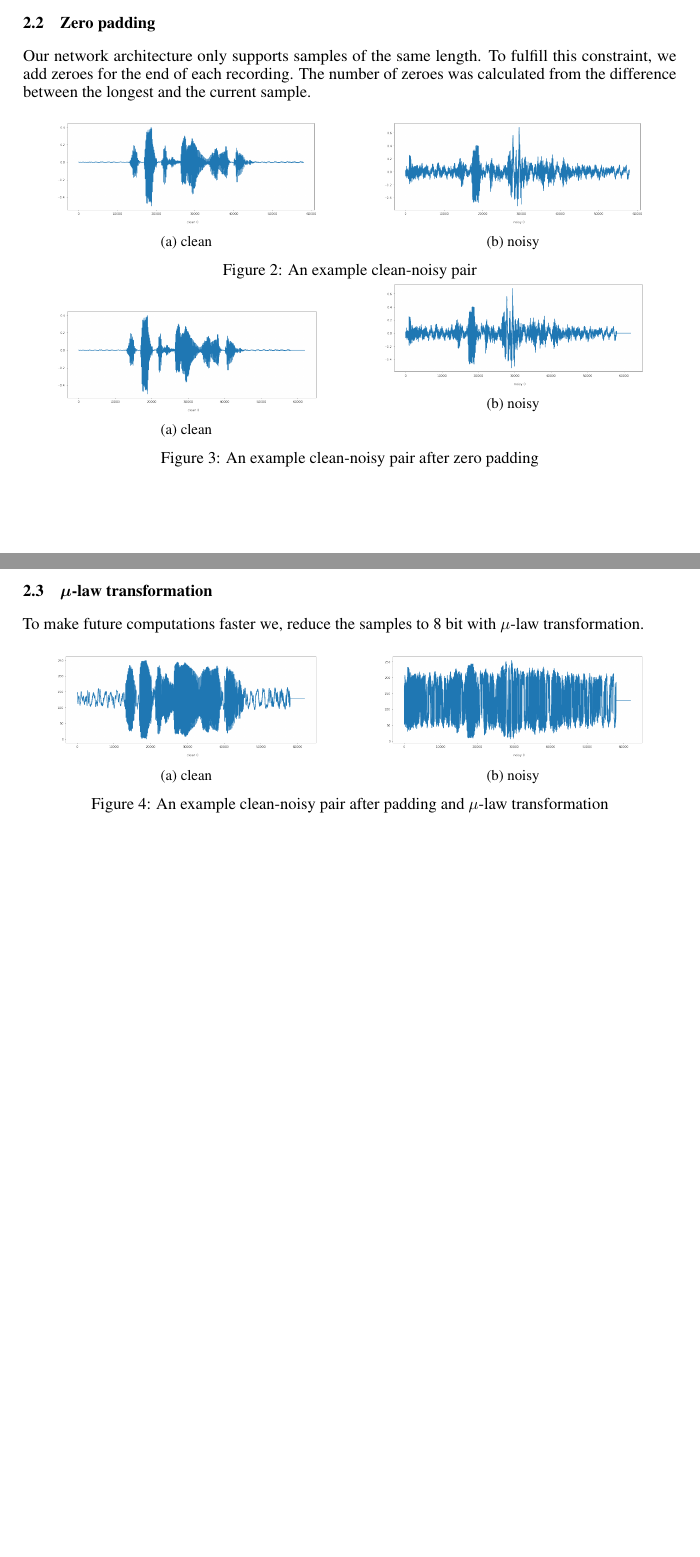
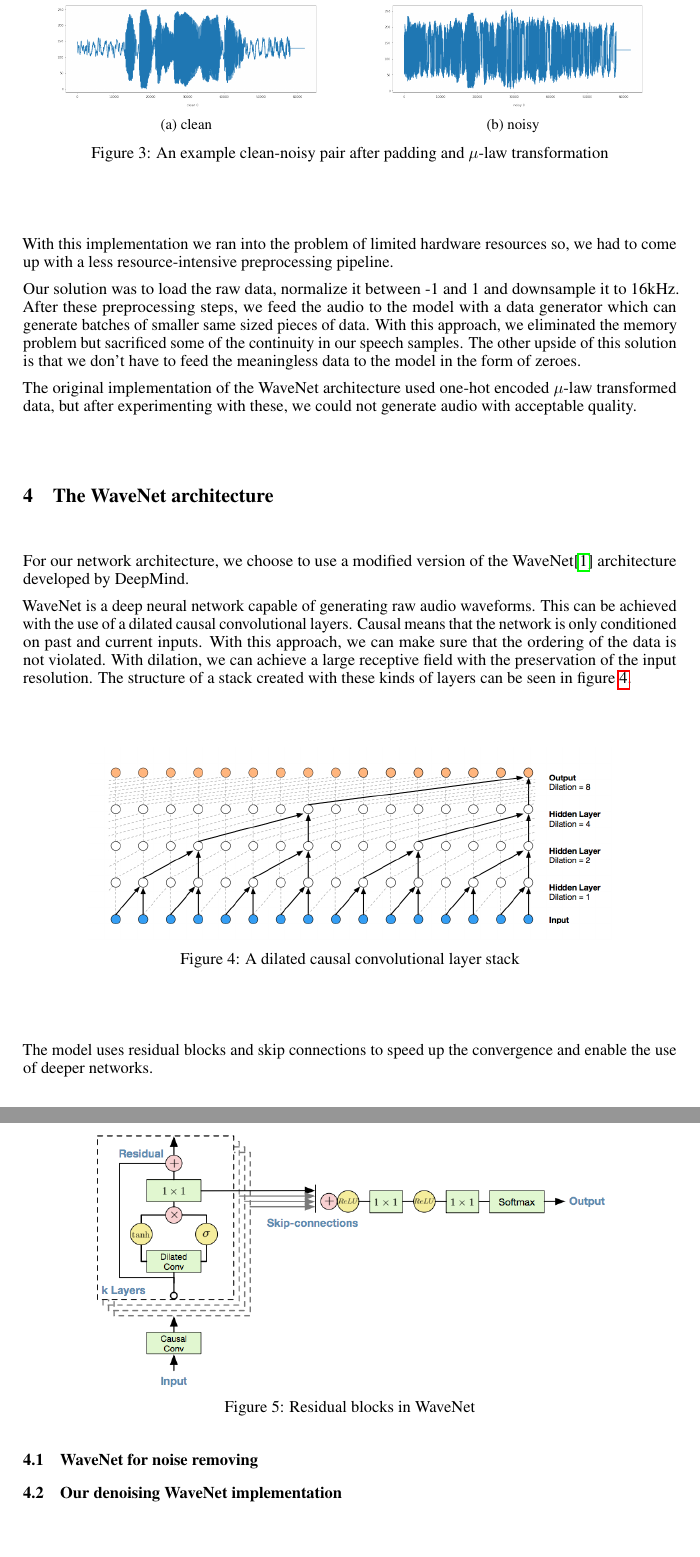
Before and after one commit to GlavitsBalazs/FellowScholars, a LaTeX paper (DOCS/Latex/Final/document.tex): two parts of pages 2 and 3 of 3 before the commit and two parts of pages 3 and 4 of 5 after it, joined at a grey line, cut at the place of the change, the shorter picture padded with empty space. Compiled offline with pdfLaTeX.

Commit message:
Docs skeleton

```diff
--- a/DOCS/Latex/Final/document.tex
+++ b/DOCS/Latex/Final/document.tex
@@ -109,35 +136 @@
 
-	\subsection{Zero padding}
-	Our network architecture only supports samples of the same length. To fulfill this constraint, we add zeroes for the end of each recording. The number of zeroes was calculated from the difference between the longest and the current sample.
-
-
-	\begin{figure}[H]
-		\centering
-		\begin{subfigure}{.5\textwidth}
-			\centering
-			\includegraphics[width=.8\linewidth]{wave_clean}
-			\caption{clean}
-			\label{fig:wave_clean}
-		\end{subfigure}%
-		\begin{subfigure}{.5\textwidth}
-			\centering
-			\includegraphics[width=.8\linewidth]{wave_noisy}
-			\caption{noisy}
-			\label{fig:wave_noisy}
-		\end{subfigure}
-		\caption{An example clean-noisy pair}
-		\label{fig:test}
-
-		\begin{subfigure}{.5\textwidth}
-			\centering
-			\includegraphics[width=.8\linewidth]{wave_clean_padded}
-			\caption{clean}
-			\label{fig:wave_clean_padded}
-		\end{subfigure}%
-		\begin{subfigure}{.5\textwidth}
-			\centering
-			\includegraphics[width=.8\linewidth]{wave_noisy_padded}
-			\caption{noisy}
-			\label{fig:wave_noisy_padded}
-		\end{subfigure}
-		\caption{An example clean-noisy pair after zero padding}
@@ -147,5 +137,4 @@
-	\subsection{\boldmath$\mu$-law transformation}
-	To make future computations faster we, reduce the samples to 8 bit with $\mu$-law transformation.
+	Our first approach was to select the $n$ closest audio samples and zero-pad them to be the same duration, then reduce the samples to 8 bit with $\mu$-law transformation (figure \ref{fig:clean_noisy_padded_mulaw}).
 
 	\begin{figure}[H]
 		\centering
@@ -166,9 +155,43 @@
 	\end{figure}
 
+	With this implementation we ran into the problem of limited hardware resources so, we had to come up with a less resource-intensive preprocessing pipeline.
+
+	Our solution was to load the raw data, normalize it between -1 and 1 and downsample it to 16kHz. After these preprocessing steps, we feed the audio to the model with a data generator which can generate batches of smaller same sized pieces of data.
+	With this approach, we eliminated the memory problem but sacrificed some of the continuity in our speech samples. The other upside of this solution is that we don't have to feed the meaningless data to the model in the form of zeroes.
+
+	The original implementation of the WaveNet architecture used one-hot encoded $\mu$-law transformed data, but after experimenting with these, we could not generate audio with acceptable quality.
+
+
+	\section{The WaveNet architecture}
+	For our network architecture, we choose to use a modified version of the WaveNet\cite{wavenet} architecture developed by DeepMind.
+
+	WaveNet is a deep neural network capable of generating raw audio waveforms. This can be achieved with the use of a dilated causal convolutional layers. Causal means that the network is only conditioned on past and current inputs. With this approach, we can make sure that the ordering of the data is not violated. With dilation, we can achieve a large receptive field with the preservation of the input resolution. The structure of a stack created with these kinds of layers can be seen in figure \ref{fig:dccs}.
+
+
+	\begin{figure}[H]
+		\centering
+		\includegraphics[width=.8\linewidth]{dccs.png}
+		\caption{A dilated causal convolutional layer stack}
+		\label{fig:dccs}
+	\end{figure}
+
+	The model uses residual blocks and skip connections to speed up the convergence and enable the use of deeper networks.
+
+	\begin{figure}[H]
+		\centering
+		\includegraphics[width=.8\linewidth]{residual.png}
+		\caption{Residual blocks in WaveNet}
+		\label{fig:residual}
+	\end{figure}
+
+	\subsection{WaveNet for noise removing}
+
+	\subsection{Our denoising WaveNet implementation}
 
 
 	\newpage
 	\printbibliography
 
 
+
 \end{document}
```
Also changed, not shown: DOCS/Latex/Final/references.bib (+17 -4 lines), DOCS/Latex/Final/document.pdf, DOCS/Latex/Final/img/dccs.png (added), DOCS/Latex/Final/img/noise.png (added), DOCS/Latex/Final/img/residual.png (added), DOCS/Latex/Final/img/wave_for_noise_clean.png (added), DOCS/Latex/Final/img/wave_for_noise_noisy.png (added), DOCS/Latex/Milestone_1/document.pdf, DOCS/Latex/Final/document.tex (40 more changed lines).
